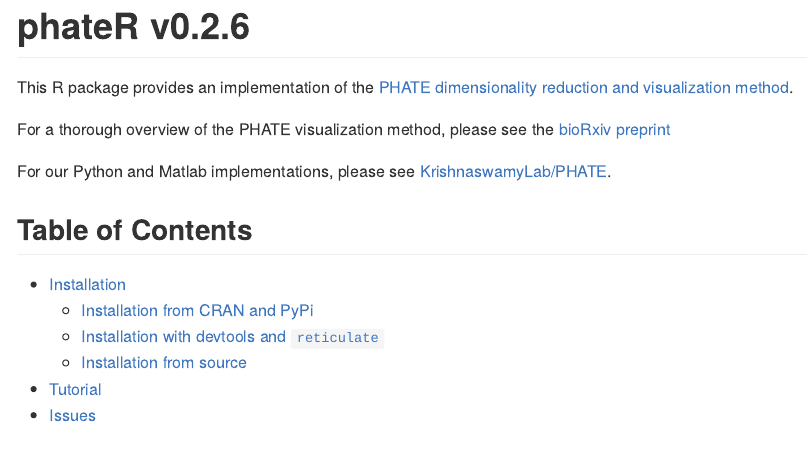
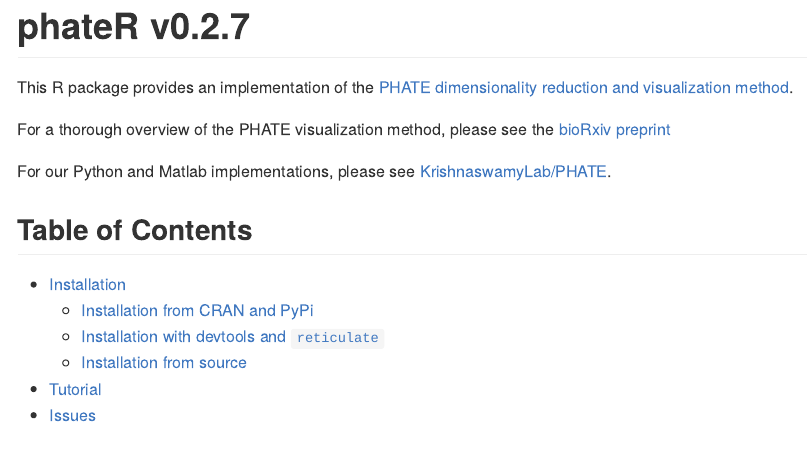
Before and after one commit to KrishnaswamyLab/phateR, an R Markdown document (README.Rmd): the page in a window 1100 px wide, from its top. The pictures show the output file README.md that the author committed with the source, drawn offline in the style of GitHub; badge pictures from the web are left out.

Commit message:
bump version to 0.2.7

```diff
--- a/README.Rmd
+++ b/README.Rmd
@@ -1,5 +1,5 @@
 ---
-title : phateR v0.2.6
+title : phateR v0.2.7
 output: github_document
 ---
 
```
Also changed, not shown: README.md, 1 other file.
